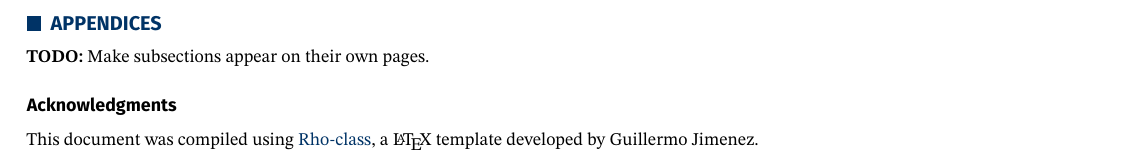
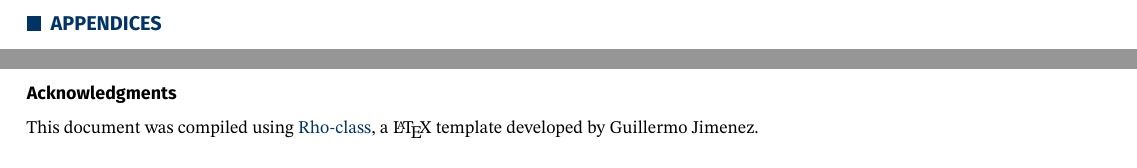
Before and after one commit to bricedobson/Privacy-Taxonomy, a LaTeX document (main.tex): part of page 4 of 4 before the commit and two parts of pages 4 and 5 of 10 after it, the two joined at a grey line, cut so that both start at the same text. Compiled offline with pdfLaTeX.

Commit message:
Ensure each appendix subsection starts on a new page

```diff
--- a/main.tex
+++ b/main.tex
@@ -169,9 +169,10 @@ There are at least three heirarchcies that every orgznization meeting the profil
 \section{Conclusions}
 \onecolumn
 \section*{Appendices}
-\textbf{TODO:} Make subsections appear on their own pages.
+\clearpage
 \subsection*{Acknowledgments}
  This document was compiled using \href{https://github.com/MemoJimenez/Rho-class}{Rho-class}, a \LaTeX{} template developed by Guillermo Jimenez.
+\clearpage
 \subsection*{GitHub Repository}
     Visit the repository to access the source code, track ongoing development, report issues, and stay up to date with the latest changes.
     \begin{center}
```
Also changed, not shown: main.tex (4 more changed lines).
